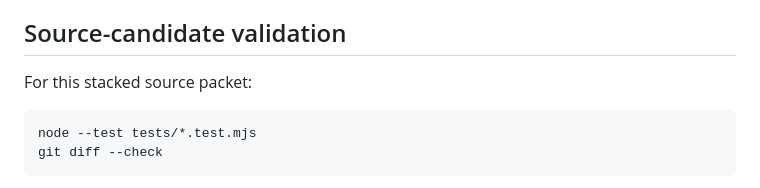
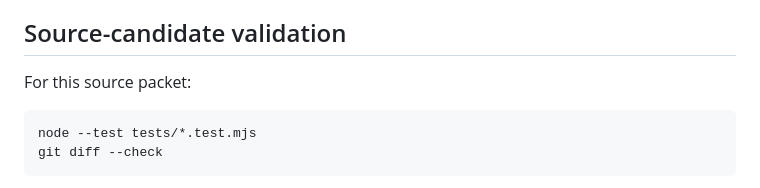
Before and after one commit to RazonIn4K/razonlab-site, a Markdown page: README.md, the part around the change. GitHub-like rendering.

Commit message:
docs: align discovery packet status

````diff
--- a/README.md
+++ b/README.md
@@ -83,7 +83,7 @@ Do not deploy, connect Git, change Vercel settings, alter DNS, delete the standa
 
 ## Source-candidate validation
 
-For this stacked source packet:
+For this source packet:
 
 ```bash
 node --test tests/*.test.mjs
````
Also changed, not shown: docs/BRAND-BOUNDARY.md (+3 -2 lines).
